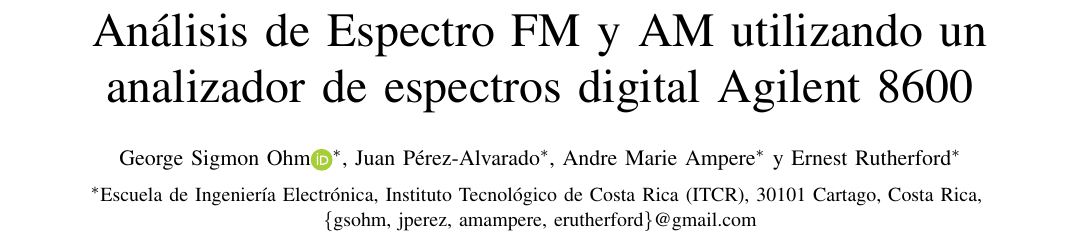
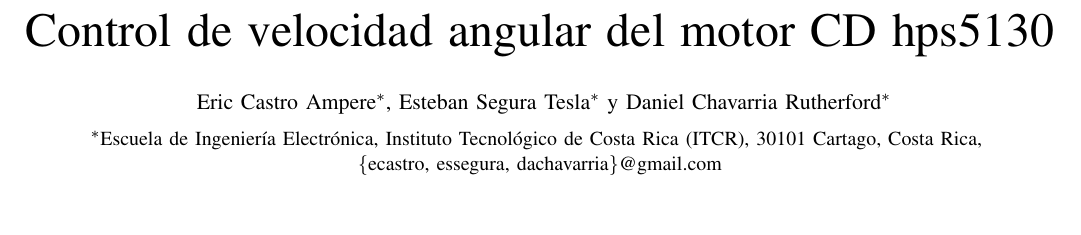
Before and after one commit to AstroZauber500/Lab_Control_GB, a LaTeX paper (MotorCD/InformeMotorCD.tex): part of page 1 of 2, cut at the place of the change, the shorter picture padded with empty space. Compiled offline with pdfLaTeX.

Commit message:
Se agrega información de los integrantes y título

```diff
--- a/MotorCD/InformeMotorCD.tex
+++ b/MotorCD/InformeMotorCD.tex
@@ -78,11 +78,7 @@
   }
 }
 
-\newcommand\orcidicon[1]{\href{https://orcid.org/#1}{\mbox{\scalerel*{
-\begin{tikzpicture}[yscale=-1,transform shape]
-\pic{orcidlogo};
-\end{tikzpicture}
-}{|}}}}
+
 %%%%%%%%%%%%%%%%%%%%%%%%%%%%%%%%%%%%%%%%%%%%%%%%%%%%%%%%%%%%%%%%%%%%%%%%%%%%%
 
 %%%%%%%%%%%%%%%%%%%%%%%%%%%%%%%%%%%%%%%%%%%%%%%%%%%%%%%%%%%%%%%%%%%%%%%%%%%%%
@@ -95,15 +91,15 @@
 %%%%%%%%%%%%%%%%%%%%%%%%%%%%%%%%%%%%%%%%%%%%%%%%%%%%%%%%%%%%%%%%%%%%%%%%%%%%%
 \begin{document}
 
-\title{Análisis de Espectro FM y AM utilizando un analizador de espectros digital Agilent 8600}
+\title{ Control de velocidad angular del motor CD hps5130}
 
-\author{\IEEEauthorblockN{George Sigmon Ohm\orcidicon{}\IEEEauthorrefmark{1},
-Juan Pérez-Alvarado\IEEEauthorrefmark{1},
-Andre Marie Ampere\IEEEauthorrefmark{1} y
-Ernest Rutherford\IEEEauthorrefmark{1}}
+\author{\IEEEauthorblockN{
+Eric Castro Ampere\IEEEauthorrefmark{1},
+Esteban Segura Tesla\IEEEauthorrefmark{1} y
+Daniel Chavarria Rutherford\IEEEauthorrefmark{1}}
 \vspace{2mm}
 \IEEEauthorblockA{\IEEEauthorrefmark{1}Escuela de Ingeniería Electrónica,
-Instituto Tecnológico de Costa Rica (ITCR), 30101 Cartago, Costa Rica, \\ \{gsohm, jperez, amampere, erutherford\}@gmail.com}}
+Instituto Tecnológico de Costa Rica (ITCR), 30101 Cartago, Costa Rica, \\ \{ecastro, 	essegura, 	dachavarria\}@gmail.com}}
 
 % make the title area
 \maketitle
```
Also changed, not shown: MotorCD/InformeMotorCD.pdf (added).
